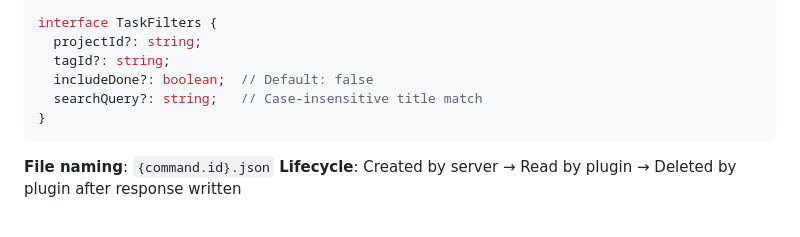
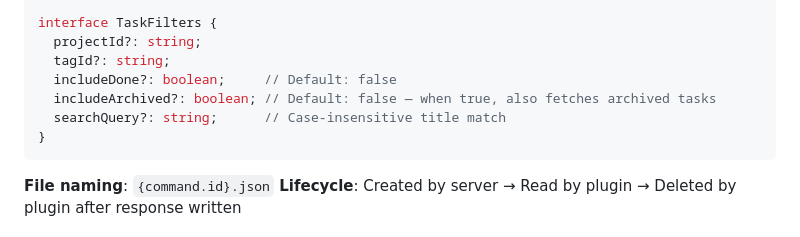
Before and after one commit to b0x42/Super-Productivity-MCP, a Markdown page: specs/001-sp-mcp-server/data-model.md, the part around the change. Drawn GitHub-style.

Commit message:
docs: add includeArchived filter to get_tasks (from reference project review)

````diff
--- a/specs/001-sp-mcp-server/data-model.md
+++ b/specs/001-sp-mcp-server/data-model.md
@@ -22,8 +22,9 @@ interface Command {
 interface TaskFilters {
   projectId?: string;
   tagId?: string;
-  includeDone?: boolean;  // Default: false
-  searchQuery?: string;   // Case-insensitive title match
+  includeDone?: boolean;     // Default: false
+  includeArchived?: boolean; // Default: false — when true, also fetches archived tasks
+  searchQuery?: string;      // Case-insensitive title match
 }
 ```
 
````
Also changed, not shown: specs/001-sp-mcp-server/spec.md (+1 -1 lines), 1 other file.
